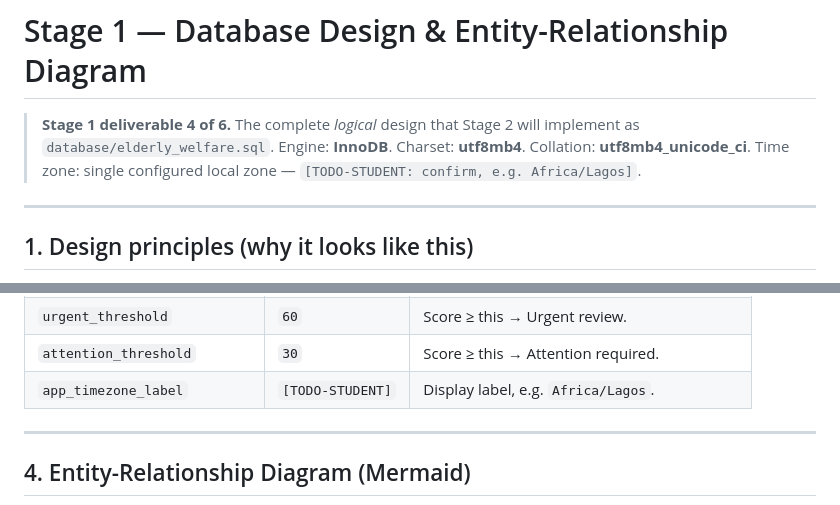
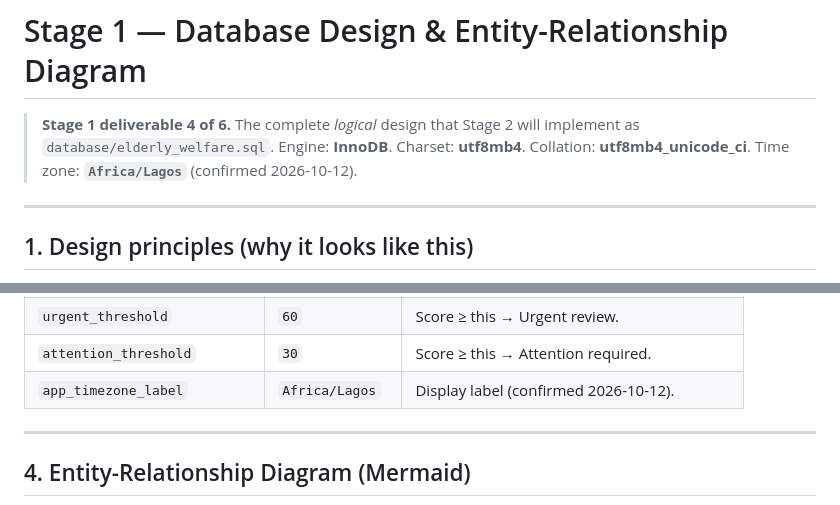
Before and after one commit to vFake-one/system-design-php, a Markdown page: docs/04-database-design.md, 2 parts joined by grey strips. Rendered like a GitHub page.

```diff
--- a/docs/04-database-design.md
+++ b/docs/04-database-design.md
@@ -3,7 +3,7 @@
 > **Stage 1 deliverable 4 of 6.** The complete *logical* design that Stage 2
 > will implement as `database/elderly_welfare.sql`.
 > Engine: **InnoDB**. Charset: **utf8mb4**. Collation: **utf8mb4_unicode_ci**.
-> Time zone: single configured local zone — `[TODO-STUDENT: confirm, e.g. Africa/Lagos]`.
+> Time zone: **`Africa/Lagos`** (confirmed 2026-10-12).
 
 ---
 
@@ -291,7 +291,7 @@ Seed rows (defaults — admin can change):
 | `monitor_window_days` | `30` | How far back the risk engine looks. |
 | `urgent_threshold` | `60` | Score ≥ this → Urgent review. |
 | `attention_threshold` | `30` | Score ≥ this → Attention required. |
-| `app_timezone_label` | `[TODO-STUDENT]` | Display label, e.g. `Africa/Lagos`. |
+| `app_timezone_label` | `Africa/Lagos` | Display label (confirmed 2026-10-12). |
 
 ---
 
```
Also changed, not shown: docs/03-architecture.md (+1 -1 lines), docs/06-stage1-checklist.md (+22 -20 lines).
